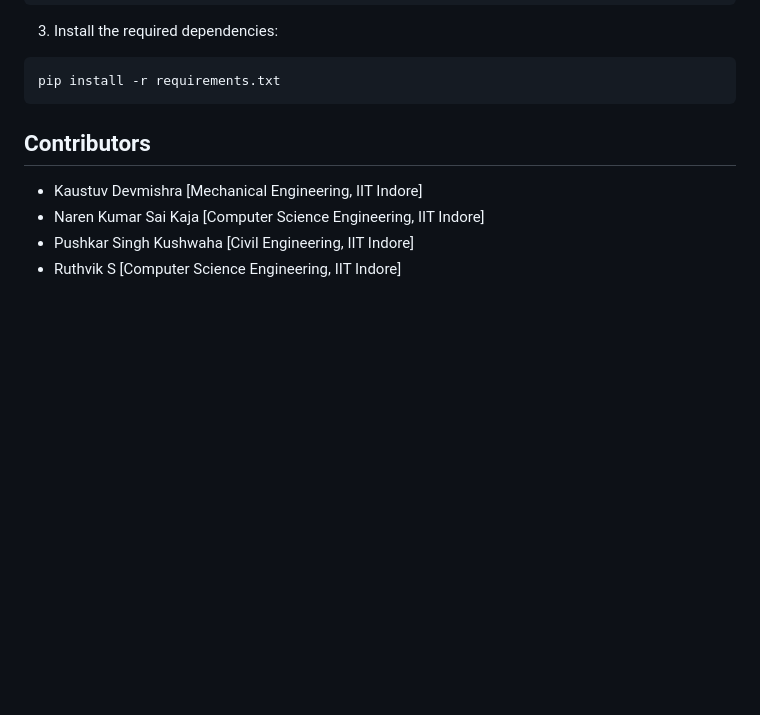
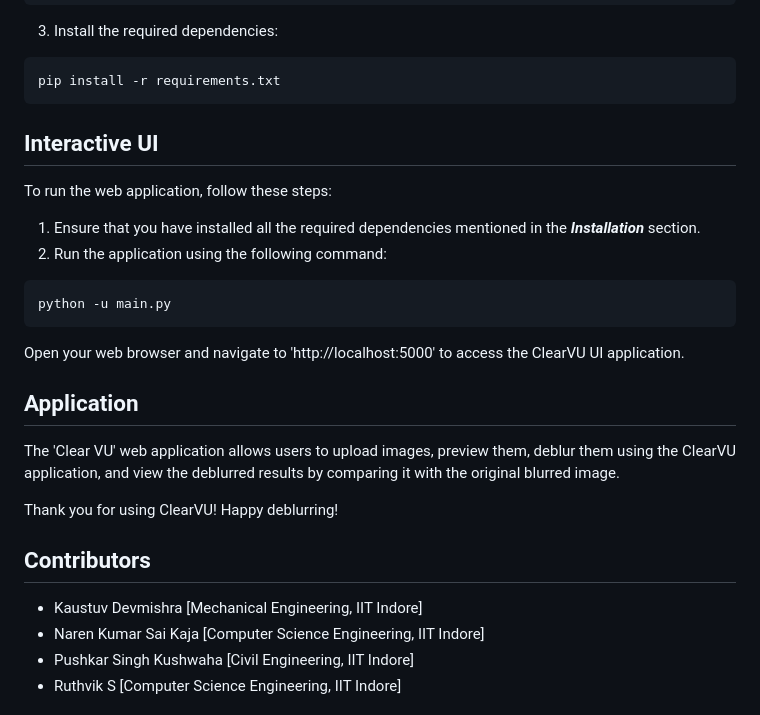
Before and after one commit to kaustuv-d/IITISoC-23-ImageDeblurring, a Markdown page: README.md, the part around the change. Rendered like a GitHub page; blank space fills up the shorter version.

````diff
--- a/README.md
+++ b/README.md
@@ -37,8 +37,19 @@ source venv/bin/activate     # On Windows: venv\Scripts\activate
 ```
 pip install -r requirements.txt
 ```
+## Interactive UI
+To run the web application, follow these steps:
+1. Ensure that you have installed all the required dependencies mentioned in the ***Installation*** section.
+2. Run the application using the following command:
+```
+python -u main.py
+```
+Open your web browser and navigate to 'http://localhost:5000' to access the ClearVU UI application.
 
+## Application
+The 'Clear VU' web application allows users to upload images, preview them, deblur them using the ClearVU application, and view the deblurred results by comparing it with the original blurred image.
 
+Thank you for using ClearVU! Happy deblurring!
 
 ## Contributors
 - Kaustuv Devmishra [Mechanical Engineering, IIT Indore]
````
